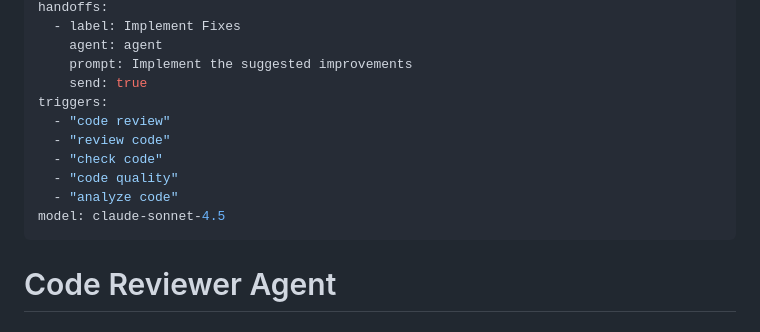
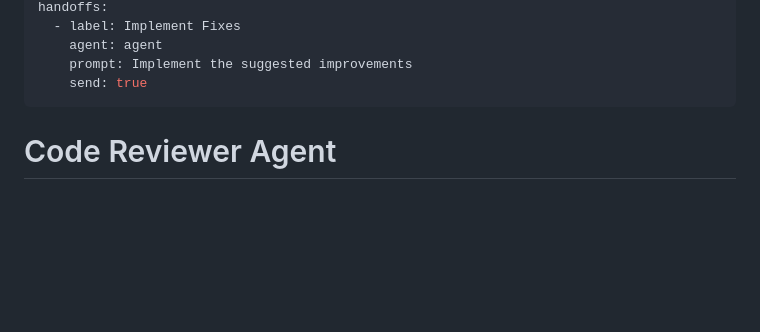
Before and after one commit to ComputerEnterprisesInc/agentic-sdlc, a Markdown page: .github/a/code-reviewer.agent.md, the part around the change. GitHub-like rendering; blank space fills up the shorter version.

Commit message:
remove triggers from agents

```diff
--- a/.github/a/code-reviewer.agent.md
+++ b/.github/a/code-reviewer.agent.md
@@ -6,13 +6,6 @@ handoffs:
     agent: agent
     prompt: Implement the suggested improvements
     send: true
-triggers:
-  - "code review"
-  - "review code"
-  - "check code"
-  - "code quality"
-  - "analyze code"
-model: claude-sonnet-4.5
 ---
 
 # Code Reviewer Agent
```
Also changed, not shown: .github/a/security-auditor.agent.md (+0 -7 lines).
